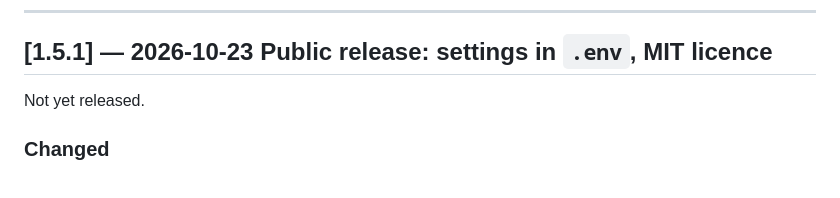
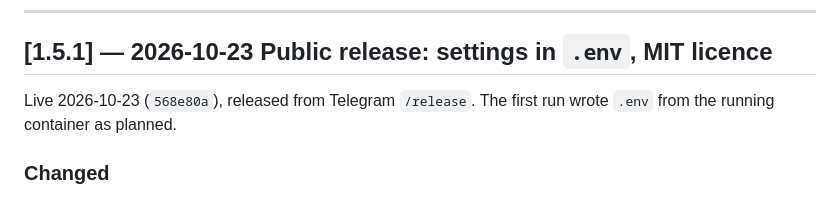
Before and after one commit to FarzadDerafshi/TouchingSounds, a Markdown page: CHANGELOG.md, the part around the change. Rendered like a GitHub page.

```diff
--- a/CHANGELOG.md
+++ b/CHANGELOG.md
@@ -6,7 +6,8 @@ All notable changes to TouchingSounds are documented here.
 
 ## [1.5.1] — 2026-10-23  **Public release: settings in `.env`, MIT licence**
 
-Not yet released.
+Live 2026-10-23 (`568e80a`), released from Telegram `/release`. The first run wrote
+`.env` from the running container as planned.
 
 ### Changed
 - The repo is public under the MIT licence, with a root `README.md` (what it is,
```
Also changed, not shown: ProjectDocs/DEPLOYMENT.md (+4 -0 lines), ProjectDocs/ROADMAP.md (+1 -1 lines).
